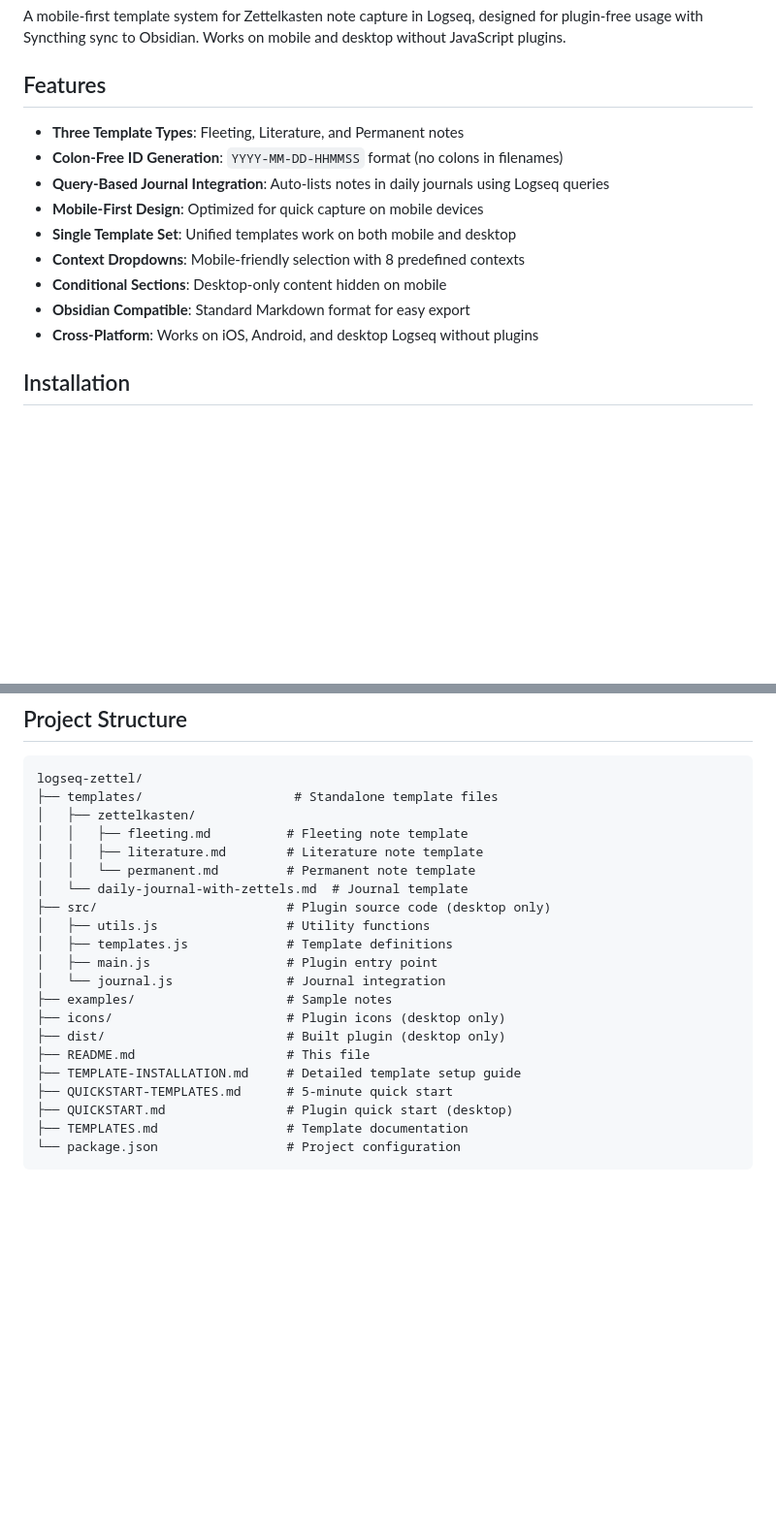
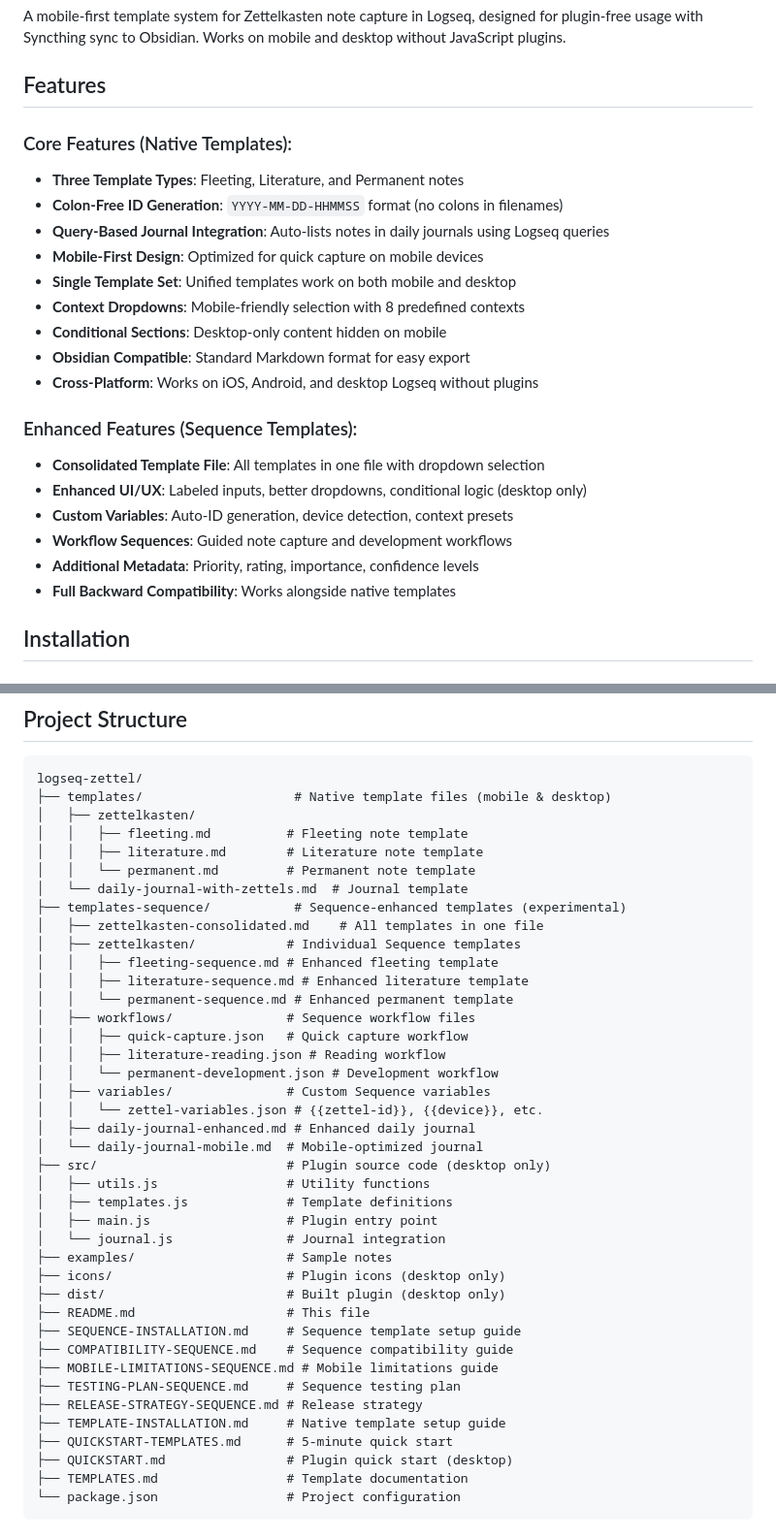
Before and after one commit to monch1962/logseq-zettel, a Markdown page: README.md, 2 parts joined by grey strips. Shown at 97% size. GitHub-like rendering; blank space fills up the shorter version.

````diff
--- a/README.md
+++ b/README.md
@@ -4,6 +4,7 @@ A mobile-first template system for Zettelkasten note capture in Logseq, designed
 
 ## Features
 
+### Core Features (Native Templates):
 - **Three Template Types**: Fleeting, Literature, and Permanent notes
 - **Colon-Free ID Generation**: `YYYY-MM-DD-HHMMSS` format (no colons in filenames)
 - **Query-Based Journal Integration**: Auto-lists notes in daily journals using Logseq queries
@@ -13,6 +14,14 @@ A mobile-first template system for Zettelkasten note capture in Logseq, designed
 - **Conditional Sections**: Desktop-only content hidden on mobile
 - **Obsidian Compatible**: Standard Markdown format for easy export
 - **Cross-Platform**: Works on iOS, Android, and desktop Logseq without plugins
+
+### Enhanced Features (Sequence Templates):
+- **Consolidated Template File**: All templates in one file with dropdown selection
+- **Enhanced UI/UX**: Labeled inputs, better dropdowns, conditional logic (desktop only)
+- **Custom Variables**: Auto-ID generation, device detection, context presets
+- **Workflow Sequences**: Guided note capture and development workflows
+- **Additional Metadata**: Priority, rating, importance, confidence levels
+- **Full Backward Compatibility**: Works alongside native templates
 
 ## Installation
 
@@ -262,12 +310,26 @@ The three default templates can be modified to suit your workflow:
 
 ```
 logseq-zettel/
-├── templates/                    # Standalone template files
+├── templates/                    # Native template files (mobile & desktop)
 │   ├── zettelkasten/
 │   │   ├── fleeting.md          # Fleeting note template
 │   │   ├── literature.md        # Literature note template
 │   │   └── permanent.md         # Permanent note template
 │   └── daily-journal-with-zettels.md  # Journal template
+├── templates-sequence/           # Sequence-enhanced templates (experimental)
+│   ├── zettelkasten-consolidated.md    # All templates in one file
+│   ├── zettelkasten/            # Individual Sequence templates
+│   │   ├── fleeting-sequence.md # Enhanced fleeting template
+│   │   ├── literature-sequence.md # Enhanced literature template
+│   │   └── permanent-sequence.md # Enhanced permanent template
+│   ├── workflows/               # Sequence workflow files
+│   │   ├── quick-capture.json   # Quick capture workflow
+│   │   ├── literature-reading.json # Reading workflow
+│   │   └── permanent-development.json # Development workflow
+│   ├── variables/               # Custom Sequence variables
+│   │   └── zettel-variables.json # {{zettel-id}}, {{device}}, etc.
+│   ├── daily-journal-enhanced.md # Enhanced daily journal
+│   └── daily-journal-mobile.md  # Mobile-optimized journal
 ├── src/                         # Plugin source code (desktop only)
 │   ├── utils.js                 # Utility functions
 │   ├── templates.js             # Template definitions
@@ -277,7 +339,12 @@ logseq-zettel/
 ├── icons/                       # Plugin icons (desktop only)
 ├── dist/                        # Built plugin (desktop only)
 ├── README.md                    # This file
-├── TEMPLATE-INSTALLATION.md     # Detailed template setup guide
+├── SEQUENCE-INSTALLATION.md     # Sequence template setup guide
+├── COMPATIBILITY-SEQUENCE.md    # Sequence compatibility guide
+├── MOBILE-LIMITATIONS-SEQUENCE.md # Mobile limitations guide
+├── TESTING-PLAN-SEQUENCE.md     # Sequence testing plan
+├── RELEASE-STRATEGY-SEQUENCE.md # Release strategy
+├── TEMPLATE-INSTALLATION.md     # Native template setup guide
 ├── QUICKSTART-TEMPLATES.md      # 5-minute quick start
 ├── QUICKSTART.md                # Plugin quick start (desktop)
 ├── TEMPLATES.md                 # Template documentation
````
Also changed, not shown: other parts of README.md (+49 -0 lines).
